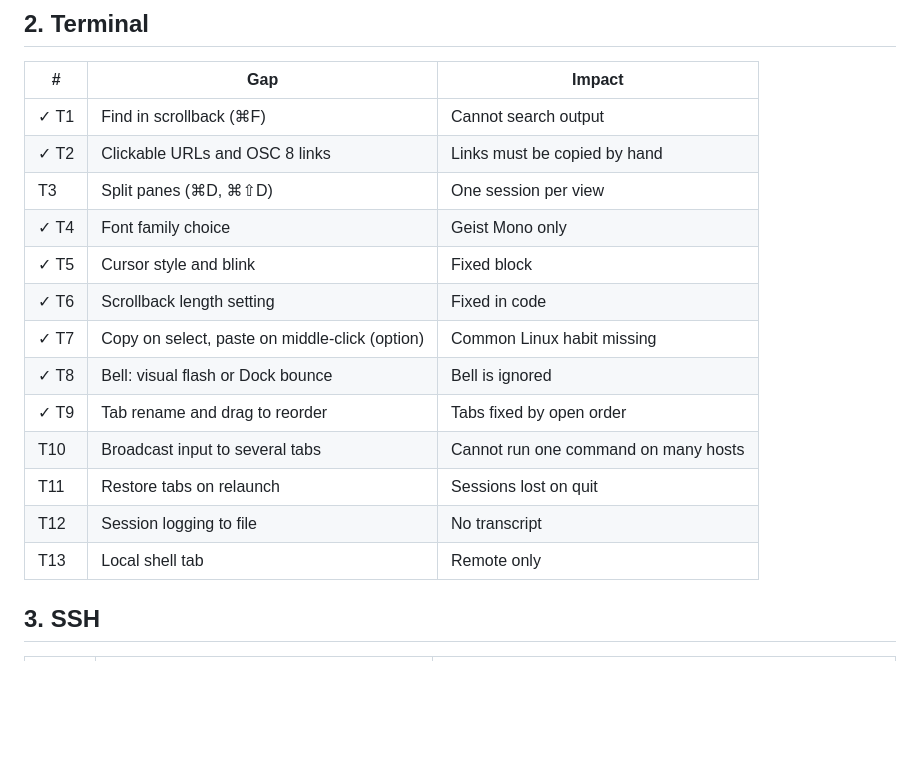
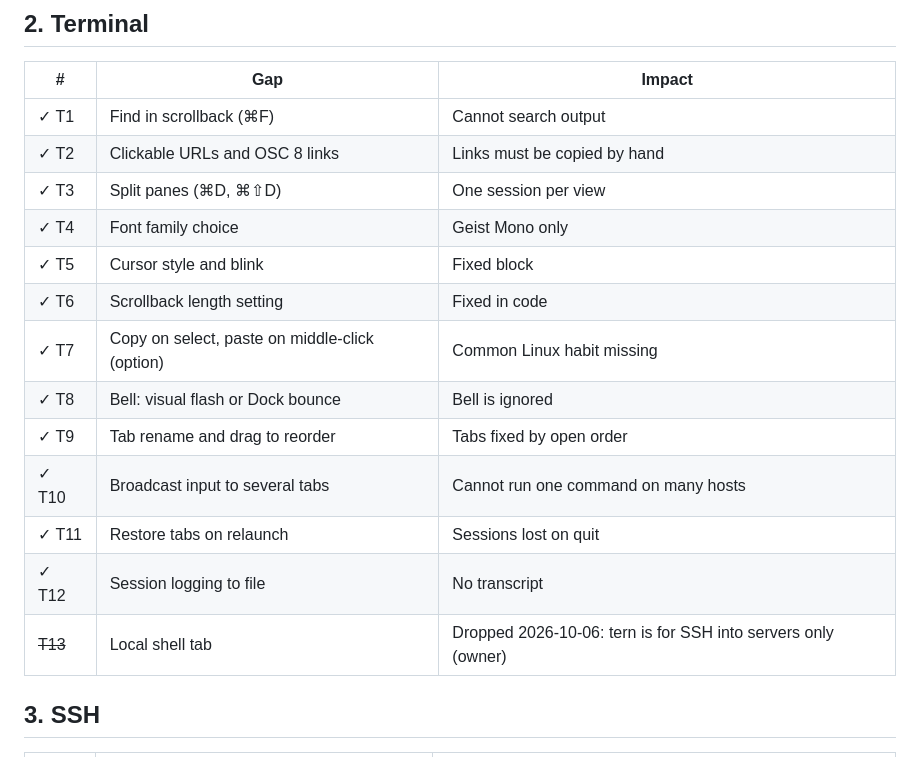
Before and after one commit to your-moon/tern, a Markdown page: docs/gaps.md, the part around the change. Rendered like a GitHub page; blank space fills up the shorter version.

Commit message:
docs: tick tab gaps; drop the local shell tab (SSH only)

```diff
--- a/docs/gaps.md
+++ b/docs/gaps.md
@@ -27,17 +27,17 @@ zeron, and checking the code. ✓ marks what is done; each open line names how i
 | --- | --- | --- |
 | ✓ T1 | Find in scrollback (⌘F) | Cannot search output |
 | ✓ T2 | Clickable URLs and OSC 8 links | Links must be copied by hand |
-| T3 | Split panes (⌘D, ⌘⇧D) | One session per view |
+| ✓ T3 | Split panes (⌘D, ⌘⇧D) | One session per view |
 | ✓ T4 | Font family choice | Geist Mono only |
 | ✓ T5 | Cursor style and blink | Fixed block |
 | ✓ T6 | Scrollback length setting | Fixed in code |
 | ✓ T7 | Copy on select, paste on middle-click (option) | Common Linux habit missing |
 | ✓ T8 | Bell: visual flash or Dock bounce | Bell is ignored |
 | ✓ T9 | Tab rename and drag to reorder | Tabs fixed by open order |
-| T10 | Broadcast input to several tabs | Cannot run one command on many hosts |
-| T11 | Restore tabs on relaunch | Sessions lost on quit |
-| T12 | Session logging to file | No transcript |
-| T13 | Local shell tab | Remote only |
+| ✓ T10 | Broadcast input to several tabs | Cannot run one command on many hosts |
+| ✓ T11 | Restore tabs on relaunch | Sessions lost on quit |
+| ✓ T12 | Session logging to file | No transcript |
+| ~~T13~~ | Local shell tab | Dropped 2026-10-06: tern is for SSH into servers only (owner) |
 
 ## 3. SSH
 
```
